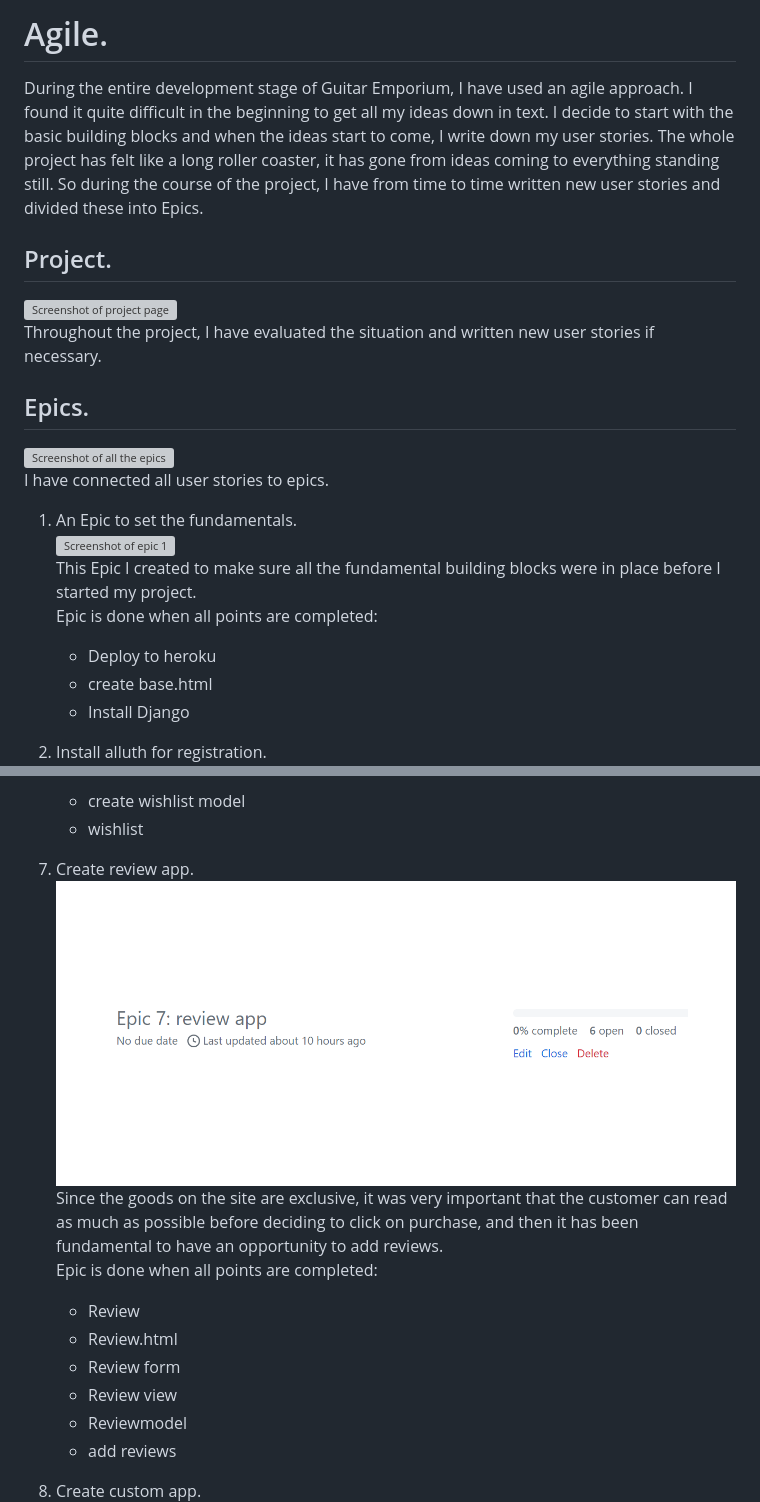
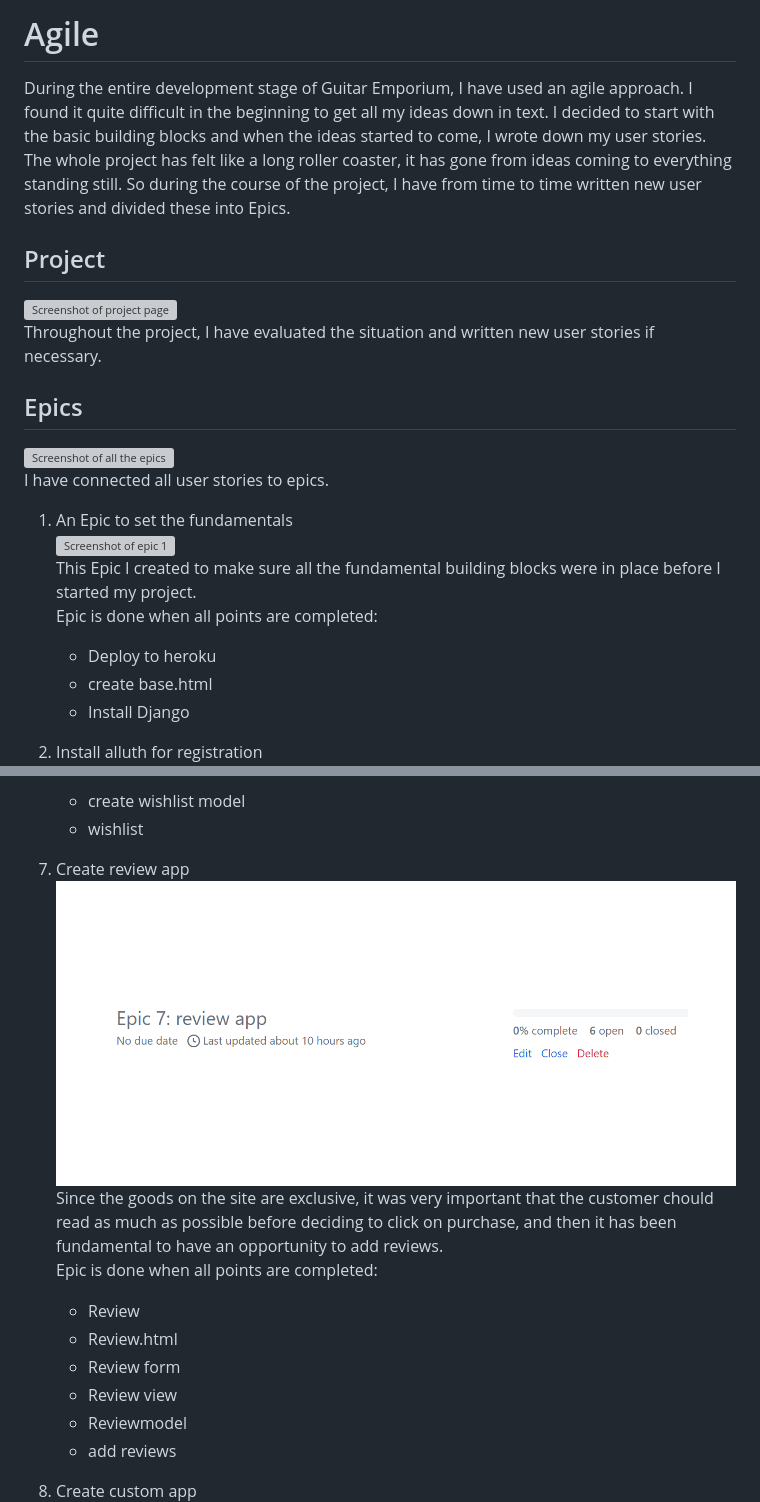
Before and after one commit to Jesdah/guitar-emporium, a Markdown page: docs/AGILE.md, 2 parts joined by grey strips. Rendered like a GitHub page; grey boxes are pictures that could not be loaded.

```diff
--- a/docs/AGILE.md
+++ b/docs/AGILE.md
@@ -1,18 +1,18 @@
-# Agile.
+# Agile
 During the entire development stage of Guitar Emporium, I have used an agile approach.
-I found it quite difficult in the beginning to get all my ideas down in text. I decide to start with the basic building blocks and when the ideas start to come, I write down my user stories.
+I found it quite difficult in the beginning to get all my ideas down in text. I decided to start with the basic building blocks and when the ideas started to come, I wrote down my user stories.
 The whole project has felt like a long roller coaster, it has gone from ideas coming to everything standing still.
 So during the course of the project, I have from time to time written new user stories and divided these into Epics.<br>
 
-## Project.
+## Project
 ![Screenshot of project page](/docs/agile_images/guitar-emporium-project.png)<br>
 Throughout the project, I have evaluated the situation and written new user stories if necessary.
 
-## Epics.
+## Epics
 ![Screenshot of all the epics](/docs/agile_images/guitar-emporium-epics.png)<br>
 I have connected all user stories to epics.
 
-1. An Epic to set the fundamentals.<br>
+1. An Epic to set the fundamentals<br>
 ![Screenshot of epic 1](/docs/agile_images/guitar-emporium-epic-setup.png)<br>
 This Epic I created to make sure all the fundamental building blocks were in place before I started my project.<br>
 Epic is done when all points are completed:
@@ -20,7 +20,7 @@ Epic is done when all points are completed:
     * create base.html
     * Install Django
 
-2. Install alluth for registration.<br>
+2. Install alluth for registration<br>
 ![Screenshot of epic 2](/docs/agile_images/guitar-emporium-epic-login.png)<br>
 This Epic I created to install allauth with working authorization so users can login, logout and create a new profile without errors.<br>
 Epic is done when all points are completed:
@@ -61,9 +61,9 @@ Epic is done when all points are completed:
     * create wishlist model
     * wishlist
 
-7. Create review app.<br>
+7. Create review app<br>
 ![Screenshot of epic 7](/docs/agile_images/guitar-emporium-epic-review.png)<br>
-Since the goods on the site are exclusive, it was very important that the customer can read as much as possible before deciding to click on purchase, and then it has been fundamental to have an opportunity to add reviews.<br>
+Since the goods on the site are exclusive, it was very important that the customer chould read as much as possible before deciding to click on purchase, and then it has been fundamental to have an opportunity to add reviews.<br>
 Epic is done when all points are completed:
     * Review
     * Review.html
@@ -72,7 +72,7 @@ Epic is done when all points are completed:
     * Reviewmodel
     * add reviews
 
-8. Create custom app.<br>
+8. Create custom app<br>
 ![Screenshot of epic 8](/docs/agile_images/guitar-emporium-epic-custom.png)<br>
 Buying a guitar can mean decision anxiety for many and therefore there is an opportunity to create your own guitar.<br>
 Epic is done when all points are completed:
```
Also changed, not shown: other parts of docs/AGILE.md (+11 -11 lines), docs/README.md (+36 -25 lines), docs/TESTING.md (+1 -1 lines).
